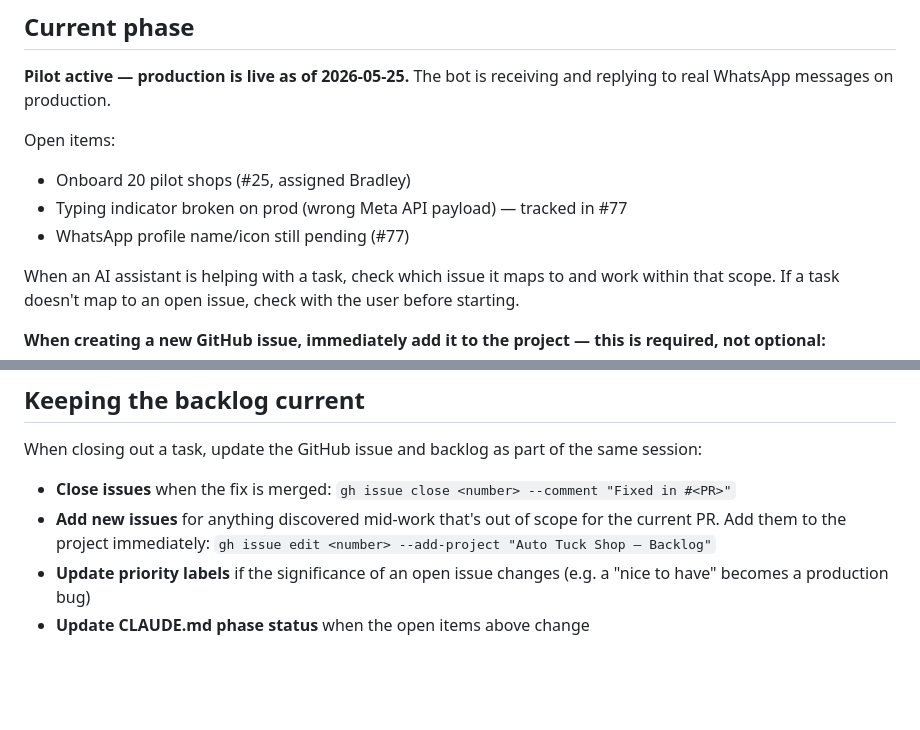
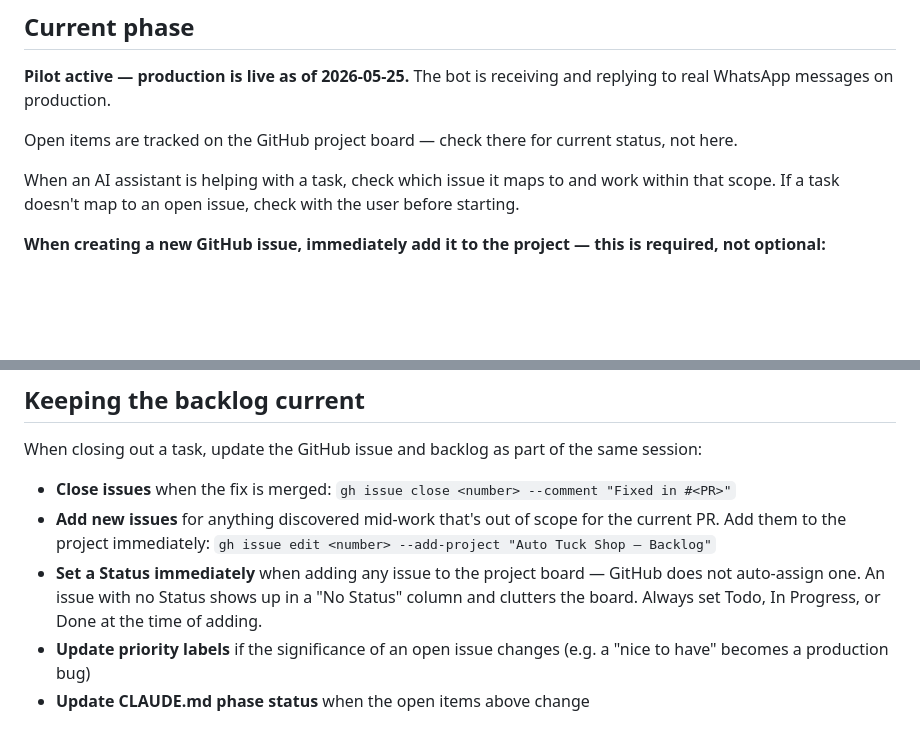
Before and after one commit to auto-tuck-shop/auto-tuck-shop, a Markdown page: CLAUDE.md, 2 parts joined by grey strips. Rendered like a GitHub page; blank space fills up the shorter version.

Commit message:
docs: backlog hygiene — project board status rule, remove volatile open items list (#170)
Co-authored-by: Claude Sonnet 4.6 <noreply@anthropic.com>

```diff
--- a/CLAUDE.md
+++ b/CLAUDE.md
@@ -29,10 +29,7 @@ Auto Tuck Shop is a Django app. Shop owners in Zimbabwe send WhatsApp text or vo
 
 **Pilot active — production is live as of 2026-05-25.** The bot is receiving and replying to real WhatsApp messages on production.
 
-Open items:
-- Onboard 20 pilot shops (#25, assigned Bradley)
-- Typing indicator broken on prod (wrong Meta API payload) — tracked in #77
-- WhatsApp profile name/icon still pending (#77)
+Open items are tracked on the GitHub project board — check there for current status, not here.
 
 When an AI assistant is helping with a task, check which issue it maps to and work within that scope. If a task doesn't map to an open issue, check with the user before starting.
 
@@ -96,6 +93,7 @@ When closing out a task, update the GitHub issue and backlog as part of the same
 
 - **Close issues** when the fix is merged: `gh issue close <number> --comment "Fixed in #<PR>"`
 - **Add new issues** for anything discovered mid-work that's out of scope for the current PR. Add them to the project immediately: `gh issue edit <number> --add-project "Auto Tuck Shop — Backlog"`
+- **Set a Status immediately** when adding any issue to the project board — GitHub does not auto-assign one. An issue with no Status shows up in a "No Status" column and clutters the board. Always set Todo, In Progress, or Done at the time of adding.
 - **Update priority labels** if the significance of an open issue changes (e.g. a "nice to have" becomes a production bug)
 - **Update CLAUDE.md phase status** when the open items above change
 
```
